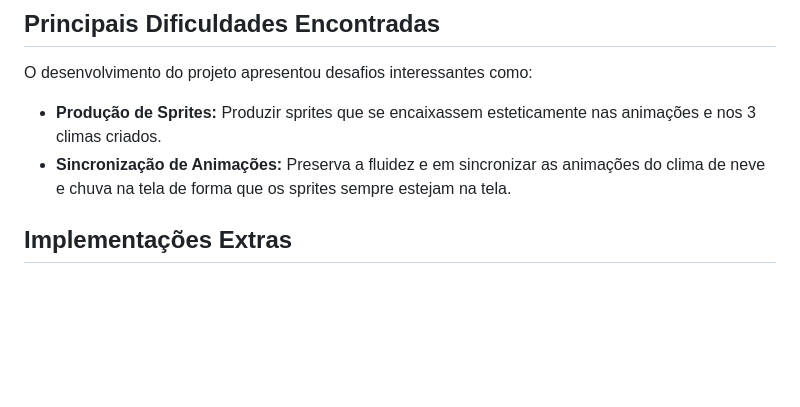
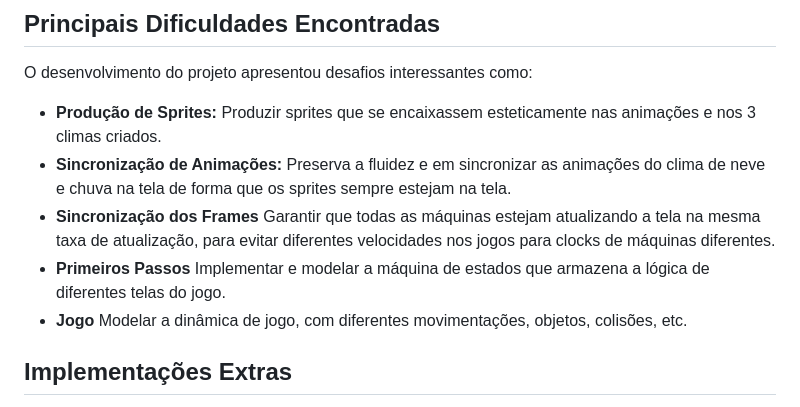
Before and after one commit to fabiotorrib/flappy_bird_game, a Markdown page: README.md, the part around the change. GitHub-like rendering; blank space fills up the shorter version.

Commit message:
adicionando minhas dificuldades encontradas

```diff
--- a/README.md
+++ b/README.md
@@ -28,6 +28,9 @@ O desenvolvimento do projeto apresentou desafios interessantes como:
 
 - **Produção de Sprites:** Produzir sprites que se encaixassem esteticamente nas animações e nos 3 climas criados.
 - **Sincronização de Animações:** Preserva a fluidez e em sincronizar as animações do clima de neve e chuva na tela de forma que os sprites sempre estejam na tela.
+- **Sincronização dos Frames** Garantir que todas as máquinas estejam atualizando a tela na mesma taxa de atualização, para evitar diferentes velocidades nos jogos para clocks de máquinas diferentes.
+- **Primeiros Passos** Implementar e modelar a máquina de estados que armazena a lógica de diferentes telas do jogo.
+- **Jogo** Modelar a dinâmica de jogo, com diferentes movimentações, objetos, colisões, etc.
 
 ## Implementações Extras
 
```
